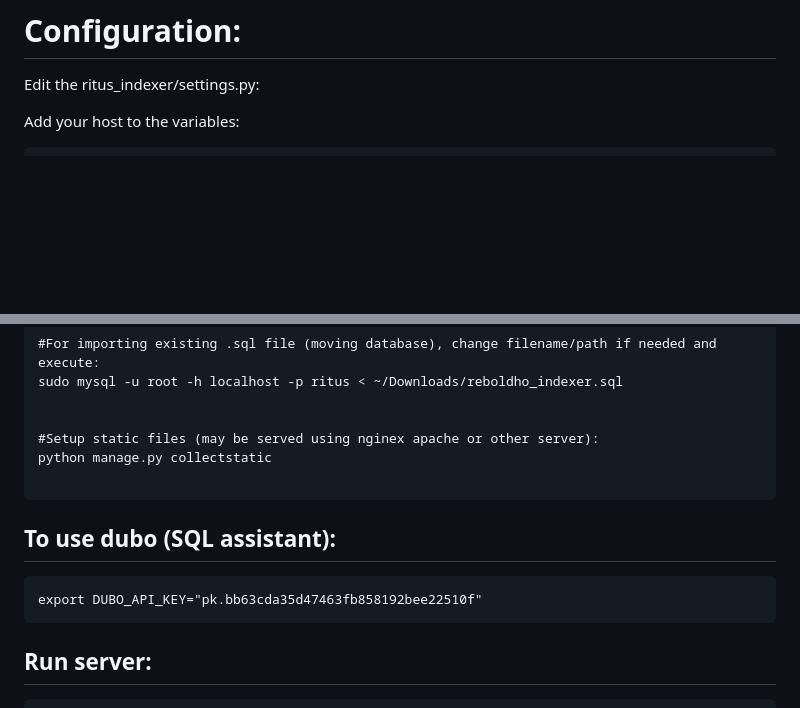
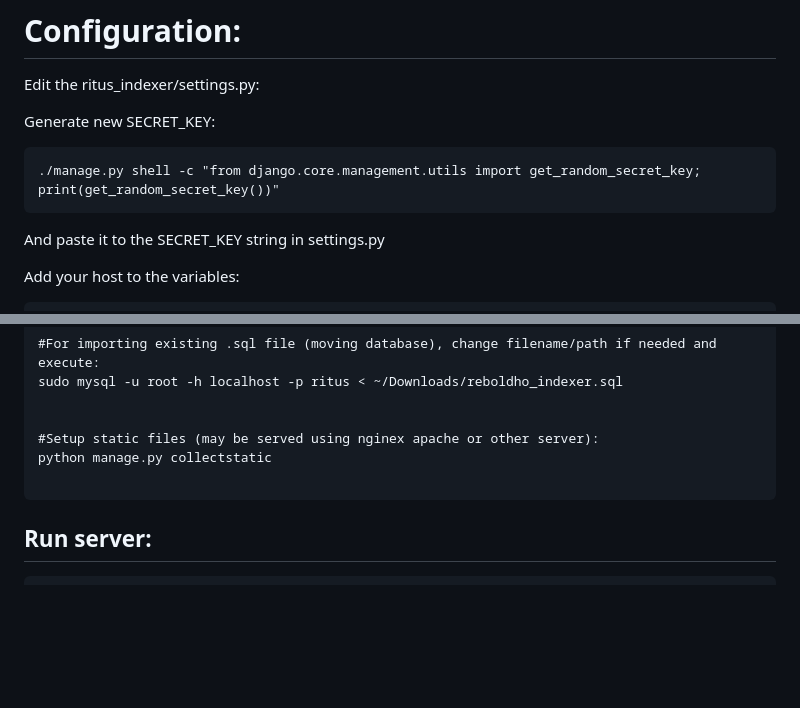
Before and after one commit to TutajITeraz/eCLLA_Plus, a Markdown page: README.md, 2 parts joined by grey strips. Drawn GitHub-style; blank space fills up the shorter version.

````diff
--- a/README.md
+++ b/README.md
@@ -58,6 +58,13 @@ The project aims to create an interactive catalog of Latin liturgical manuscript
 
 # Configuration:
 Edit the ritus_indexer/settings.py:
+
+Generate new SECRET_KEY:
+```
+./manage.py shell -c "from django.core.management.utils import get_random_secret_key; print(get_random_secret_key())"
+```
+
+And paste it to the SECRET_KEY string in settings.py
 
 Add your host to the variables:
 ```
@@ -123,12 +130,6 @@ python manage.py collectstatic
 
 ```
 
-## To use dubo (SQL assistant):
-
-```
-export DUBO_API_KEY="pk.bb63cda35d47463fb858192bee22510f"
-```
-
 ## Run server:
 
 ```
````
